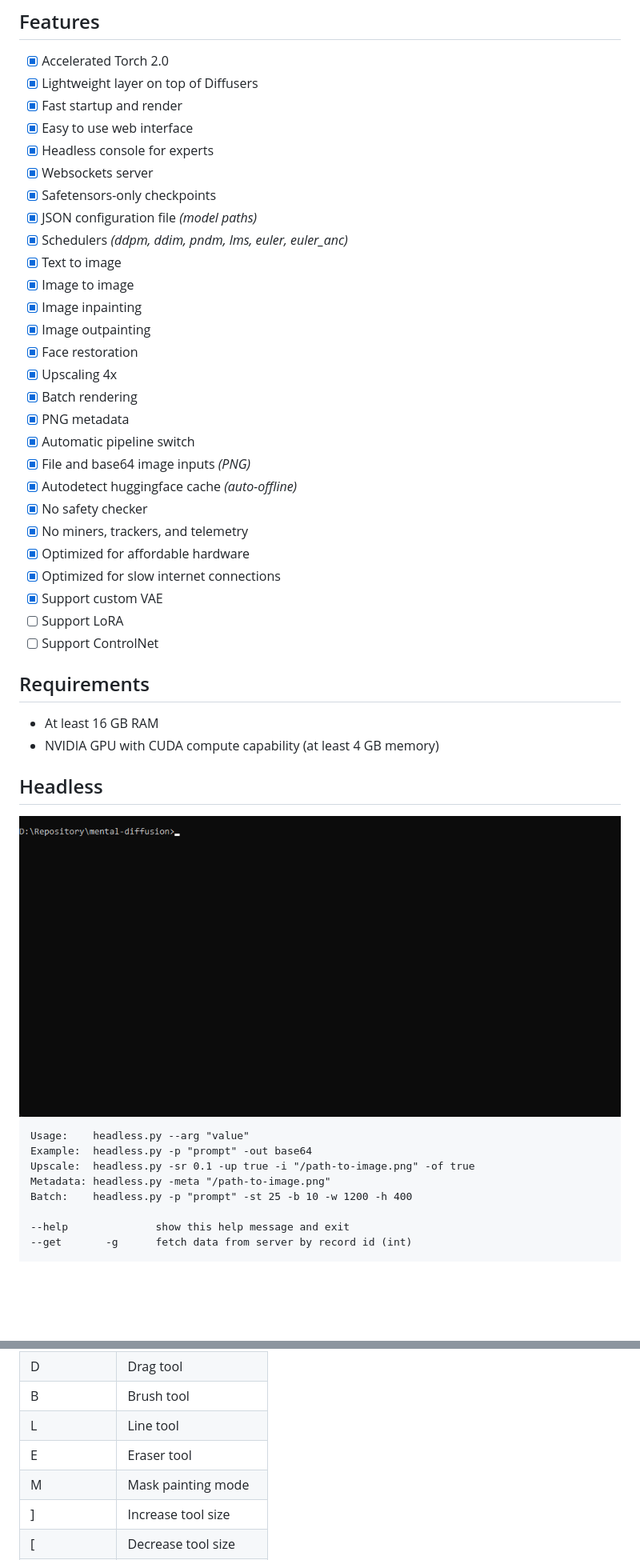
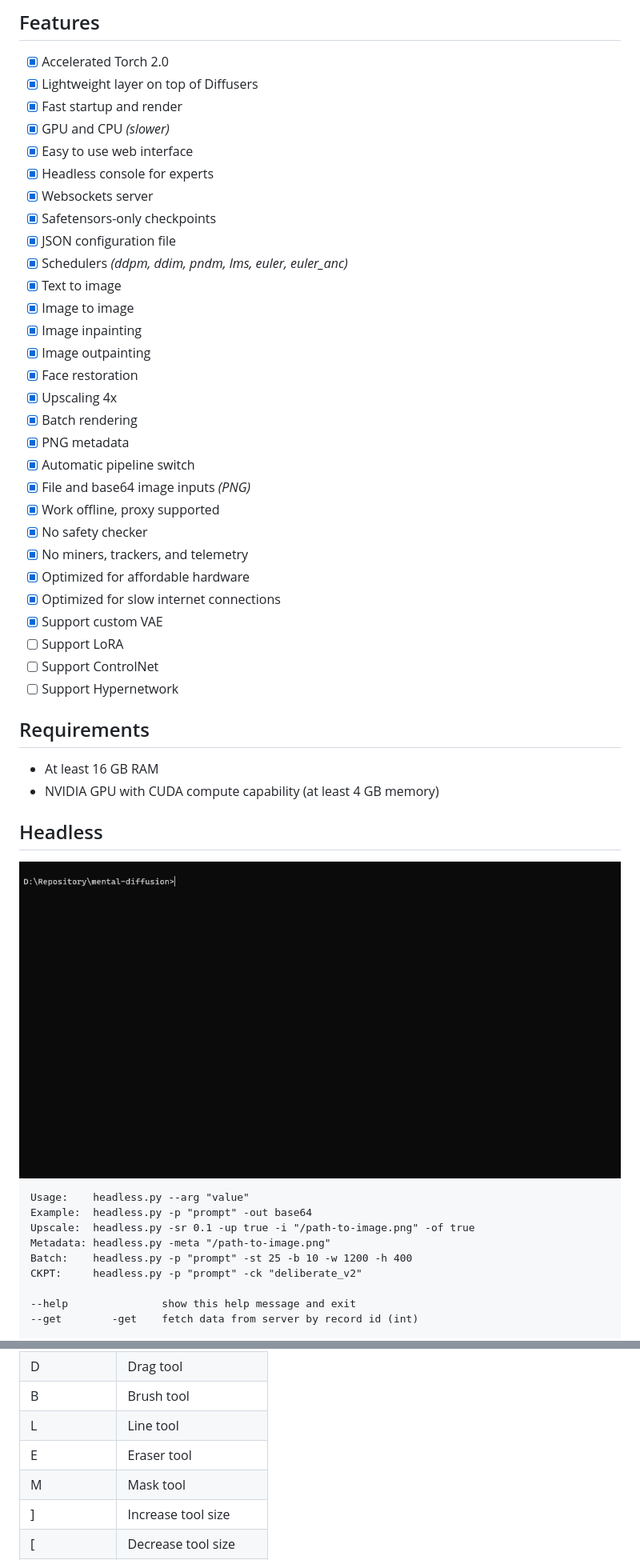
Before and after one commit to nimadez/mental-diffusion, a Markdown page: README.md, 2 parts joined by grey strips. Shown at 80% size. GitHub-like rendering; pictures changed too: media/console.gif; blank space fills up the shorter version.

```diff
--- a/README.md
+++ b/README.md
@@ -19,11 +19,12 @@ Version 0.1.4 alpha<br>
 - [x] Accelerated Torch 2.0
 - [x] Lightweight layer on top of Diffusers
 - [x] Fast startup and render
+- [x] GPU and CPU *(slower)*
 - [x] Easy to use web interface
 - [x] Headless console for experts
 - [x] Websockets server
 - [x] Safetensors-only checkpoints
-- [x] JSON configuration file *(model paths)*
+- [x] JSON configuration file
 - [x] Schedulers *(ddpm, ddim, pndm, lms, euler, euler_anc)*
 - [x] Text to image
 - [x] Image to image
@@ -35,7 +36,7 @@ Version 0.1.4 alpha<br>
 - [x] PNG metadata
 - [x] Automatic pipeline switch
 - [x] File and base64 image inputs *(PNG)*
-- [x] Autodetect huggingface cache *(auto-offline)*
+- [x] Work offline, proxy supported
 - [x] No safety checker
 - [x] No miners, trackers, and telemetry
 - [x] Optimized for affordable hardware
@@ -43,6 +44,7 @@ Version 0.1.4 alpha<br>
 - [x] Support custom VAE
 - [ ] Support LoRA
 - [ ] Support ControlNet
+- [ ] Support Hypernetwork
 
 ## Requirements
 - At least 16 GB RAM
@@ -57,7 +59,8 @@ Example:  headless.py -p "prompt" -out base64
 Upscale:  headless.py -sr 0.1 -up true -i "/path-to-image.png" -of true
 Metadata: headless.py -meta "/path-to-image.png"
 Batch:    headless.py -p "prompt" -st 25 -b 10 -w 1200 -h 400
+CKPT:     headless.py -p "prompt" -ck "deliberate_v2"
 
---help              show this help message and exit
---get       -g      fetch data from server by record id (int)
+--help               show this help message and exit
+--get        -get    fetch data from server by record id (int)
 
@@ -155,7 +156,7 @@ Incorrect and correct mask image
 | B | Brush tool |
 | L | Line tool |
 | E | Eraser tool |
-| M | Mask painting mode |
+| M | Mask tool |
 | ] | Increase tool size |
 | [ | Decrease tool size |
 | + | Increase tool opacity |
```
Also changed, not shown: other parts of README.md (+57 -51 lines), media/webui.jpg, 13 other files.
